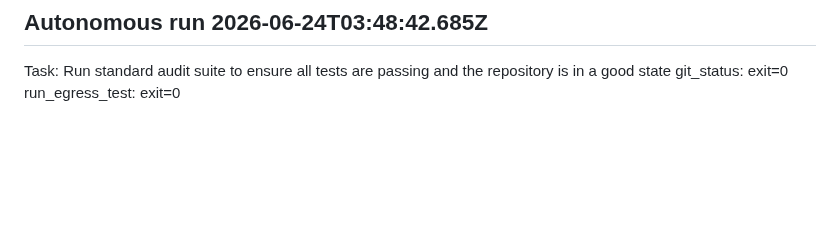
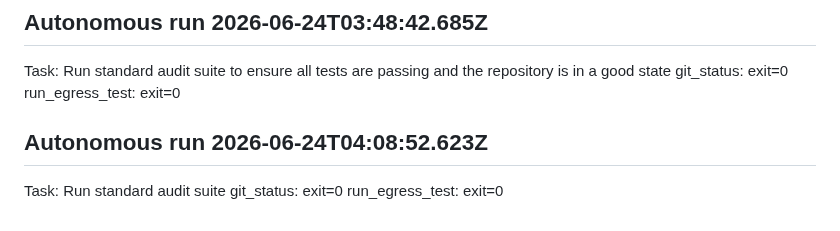
Before and after one commit to VUPPALAPATIDILEEPKUMAR/Bala---The-coach, a Markdown page: CONTROL_TOWER_RESUME.md, the part around the change. Rendered like a GitHub page; blank space fills up the shorter version.

```diff
--- a/CONTROL_TOWER_RESUME.md
+++ b/CONTROL_TOWER_RESUME.md
@@ -90,3 +90,8 @@ Task: Run standard audit suite: egress test + medical claims + git status
 Task: Run standard audit suite to ensure all tests are passing and the repository is in a good state
   git_status: exit=0
   run_egress_test: exit=0
+
+## Autonomous run 2026-06-24T04:08:52.623Z
+Task: Run standard audit suite
+  git_status: exit=0
+  run_egress_test: exit=0
```
Also changed, not shown: CHINTU_MEMORY_VAULT/DAILY_LOGS/2026-06-24-autonomous.md (+30 -6 lines).
